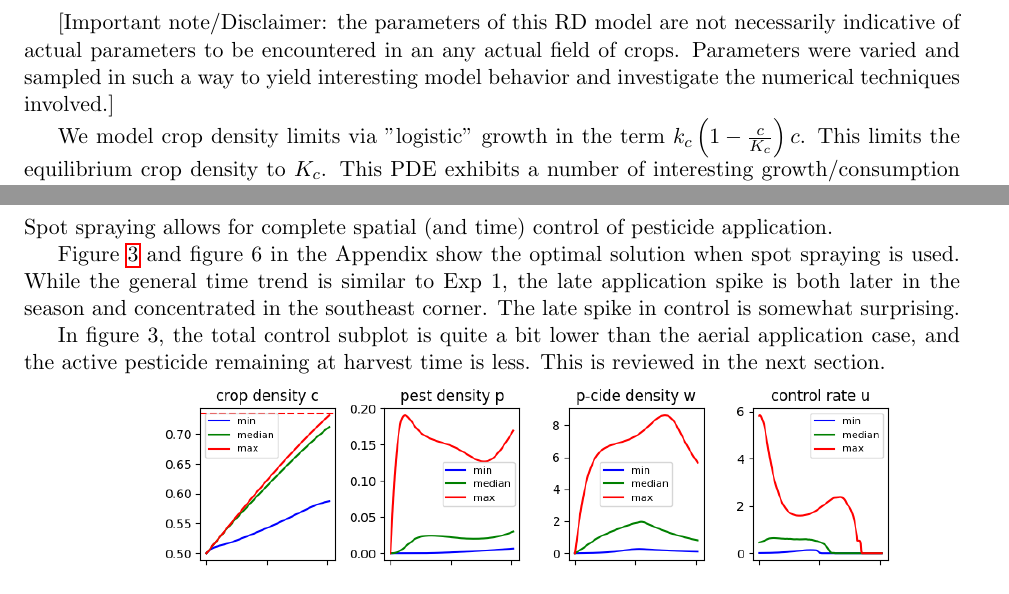
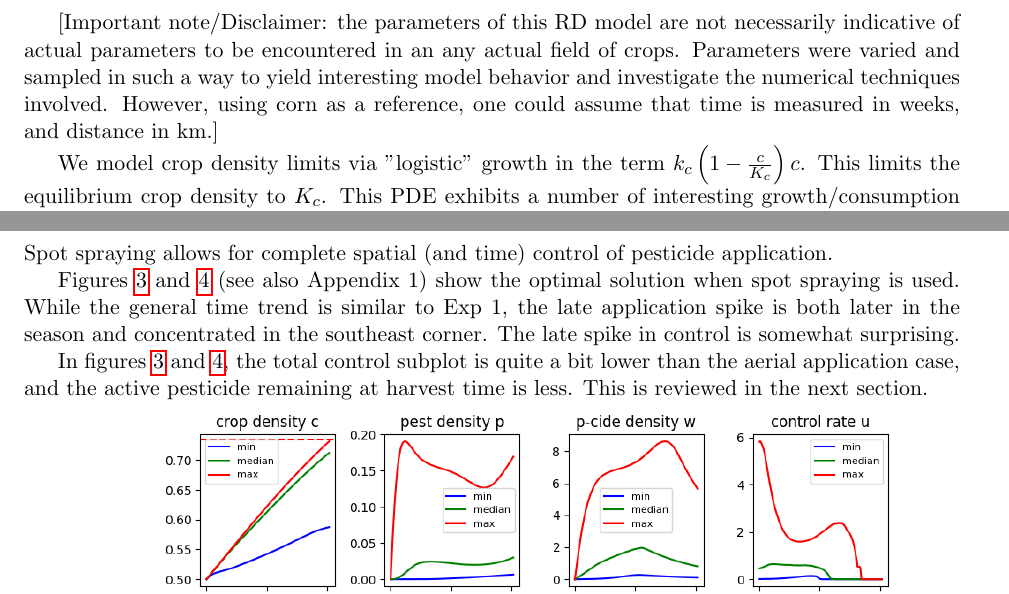
Before and after one commit to StuartGJohnson/AA203_project, a LaTeX paper (reports/post_final.tex): two parts of pages 3 and 9 of 19, joined at a grey line, cut so that both start at the same text. The pictures show the PDF file reports/post_final.pdf that the author committed with the source.

Commit message:
Fix some minor issues in the report tex and regenerate pdf.

```diff
--- a/reports/post_final.tex
+++ b/reports/post_final.tex
@@ -91,7 +91,7 @@ and boundary conditions defined on the crop field boundary $\partial\Omega$:
 \item $\nabla p(x,y,t) \cdot \hat{n} = b_p(x,y,t)$ inhomogeneous Neumann normal pest flux at the boundary
 \end{itemize}
 
-[Important note/Disclaimer: the parameters of this RD model are not necessarily indicative of actual parameters to be encountered in an any actual field of crops. Parameters were varied and sampled in such a way to yield interesting model behavior and investigate the numerical techniques involved.]
+[Important note/Disclaimer: the parameters of this RD model are not necessarily indicative of actual parameters to be encountered in an any actual field of crops. Parameters were varied and sampled in such a way to yield interesting model behavior and investigate the numerical techniques involved. However, using corn as a reference, one could assume that time is measured in weeks, and distance in km.]
 
 We model crop density limits via "logistic" growth in the term $k_c \left( 1 - \frac{c}{K_c} \right) c$. This limits the equilibrium crop density to $K_c$. This PDE exhibits a number of interesting growth/consumption patterns - like waves of pest density moving in response to crop consumption and pest diffusion.
 
@@ -278,13 +278,13 @@ We investigate the impact of a spatio-temporal approach to optimizing pesticide
 	\item Exp 2: Spot spraying: optimal time and spatial pattern of pesticide application rate $u$ to be found via optimal control methods. Compute total pesticide quantity applied. $d_p$, the pesticide diffusion constant, is varied from $.05 - 0.4$.
 \end{itemize}
 
-As opposed to the previous report (\texttt{reports/final\_report.pdf}), we do not show results for no control (0 pesticide rate). We compare results for the re-simulated growing season using the optimal controls $u$ computed by SCP for each condition - although the difference in state space between the re-simulated and state space resulted returned by SCP were not significant.
+As opposed to the previous report (\texttt{reports/final\_report.pdf}), we do not show results for no control (0 pesticide rate). We compare results for the re-simulated growing season using the optimal controls $u$ computed by SCP for each condition - although the difference in state space between the re-simulated and state space returned by SCP were not significant.
 
 \subsection{Exp 1: Aerial Spraying}
 
 Aerial spraying is defined by spatially constant control - or the same spraying rate across the whole field. We find the optimal time trajectory of this control via SCP.
 
-For Exp 1, the optimal control solutions (figure \ref{fig: aerialslow} and figure \ref{fig: aerialfast} and figure 5 in the Appendix) show a mildly oscillatory control pattern, with a rise in pesticide application rate in the middle of the growing season. The optimal control problem penalizes the density of active pesticide at harvest time, so early applications of pesticide are preferred. Generally speaking, when we interchange the relative weightings of the $P$ and $Q$ cost matrices (so the terminal cost is reduced), the optimal control is non-zero much later in the growing season.
+For Exp 1, the optimal control solutions (figure \ref{fig: aerialslow} and figure \ref{fig: aerialfast} - see also Appendix 1) show a mildly oscillatory control pattern, with a rise in pesticide application rate in the middle of the growing season. The optimal control problem penalizes the density of active pesticide at harvest time, so early applications of pesticide are preferred. Generally speaking, when we interchange the relative weightings of the $P$ and $Q$ cost matrices (so the terminal cost is reduced), the optimal control is non-zero much later in the growing season.
 
 \begin{minipage}{\textwidth}
 	\begin{center}
@@ -307,9 +307,9 @@ For Exp 1, the optimal control solutions (figure \ref{fig: aerialslow} and figur
 
 Spot spraying allows for complete spatial (and time) control of pesticide application.
 
-Figure \ref{fig: spotslow} and figure 6 in the Appendix show the optimal solution when spot spraying is used. While the general time trend is similar to Exp 1, the late application spike is both later in the season and concentrated in the southeast corner. The late spike in control is somewhat surprising.
+Figures \ref{fig: spotslow} and \ref{fig: spotfast} (see also Appendix 1) show the optimal solution when spot spraying is used. While the general time trend is similar to Exp 1, the late application spike is both later in the season and concentrated in the southeast corner. The late spike in control is somewhat surprising.
 
-In figure 3, the total control subplot is quite a bit lower than the aerial application case, and the active pesticide remaining at harvest time is less. This is reviewed in the next section.
+In figures \ref{fig: spotslow} and \ref{fig: spotfast}, the total control subplot is quite a bit lower than the aerial application case, and the active pesticide remaining at harvest time is less. This is reviewed in the next section.
 
 \begin{minipage}{\textwidth}
 	\begin{center}
```
Also changed, not shown: reports/post_final.pdf, reports/post_final.tex (10 more changed lines), 3 other files.
